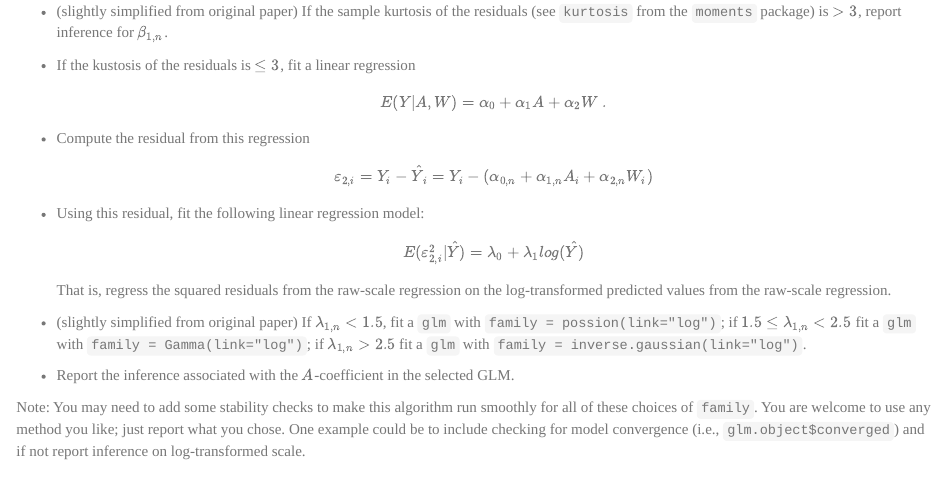
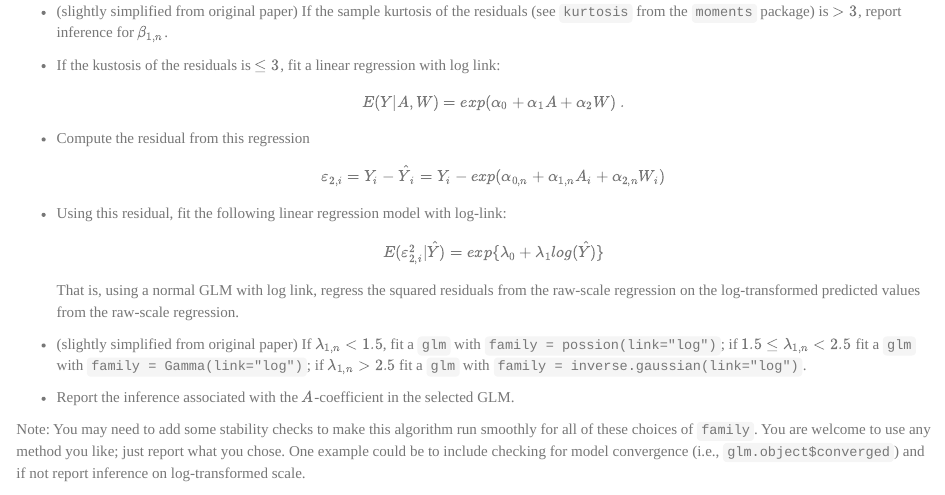
Before and after one commit to wilsoncai1992/PH295-lab, an R Markdown document (lab1/Assignment/Lab1_Asgnmt.Rmd): the page in a window 1100 px wide, from 1160 px down. The pictures show the output file lab1/Assignment/Lab1_Asgnmt.html that the author committed with the source, opened offline.

Commit message:
fixed hw 2 algorithm

```diff
--- a/lab1/Assignment/Lab1_Asgnmt.Rmd
+++ b/lab1/Assignment/Lab1_Asgnmt.Rmd
@@ -53,15 +53,16 @@ $$ \varepsilon_{1,i} = log(Y_i) - (\beta_{0,n} + \beta_{1,n} A_i + \beta_{2,n} W
 
 - (slightly simplified from original paper) If the sample kurtosis of the residuals (see `kurtosis` from the `moments` package) is $>3$, report inference for $\beta_{1,n}$.
 
-- If the kustosis of the residuals is $\le 3$, fit a linear regression
-$$ E(Y | A,W) = \alpha_0 + \alpha_1 A + \alpha_2 W \ . $$
+- If the kustosis of the residuals is $\le 3$, fit a linear regression with log
+link:
+$$ E(Y | A,W) = exp(\alpha_0 + \alpha_1 A + \alpha_2 W ) \ . $$
 
 - Compute the residual from this regression
-$$ \varepsilon_{2,i} = Y_i - \hat{Y}_i = Y_i - (\alpha_{0,n} + \alpha_{1,n} A_i + \alpha_{2,n} W_i) $$
+$$ \varepsilon_{2,i} = Y_i - \hat{Y}_i = Y_i - exp(\alpha_{0,n} + \alpha_{1,n} A_i + \alpha_{2,n} W_i) $$
 
-- Using this residual, fit the following linear regression model:
-$$ E(\varepsilon_{2,i}^2 | \hat{Y}) = \lambda_0 + \lambda_1 log(\hat{Y}) $$
-That is, regress the squared residuals from the raw-scale regression on the log-transformed predicted values from the raw-scale regression.
+- Using this residual, fit the following linear regression model with log-link:
+$$ E(\varepsilon_{2,i}^2 | \hat{Y})= exp\{\lambda_0 + \lambda_1 log(\hat{Y})\} $$
+That is, using a normal GLM with log link, regress the squared residuals from the raw-scale regression on the log-transformed predicted values from the raw-scale regression.
 
 - (slightly simplified from original paper) If $\lambda_{1,n} < 1.5$, fit a `glm` with `family = possion(link="log")`; if $1.5 \le \lambda_{1,n} < 2.5$ fit a `glm` with `family = Gamma(link="log")`; if $\lambda_{1,n} > 2.5$ fit a `glm` with `family = inverse.gaussian(link="log")`.
 
```
Also changed, not shown: lab1/Assignment/Lab1_Asgnmt.html.
